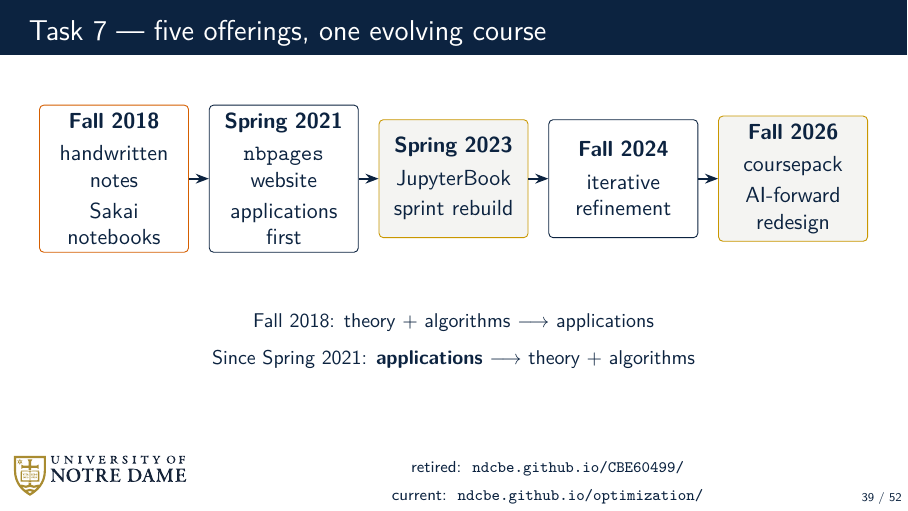
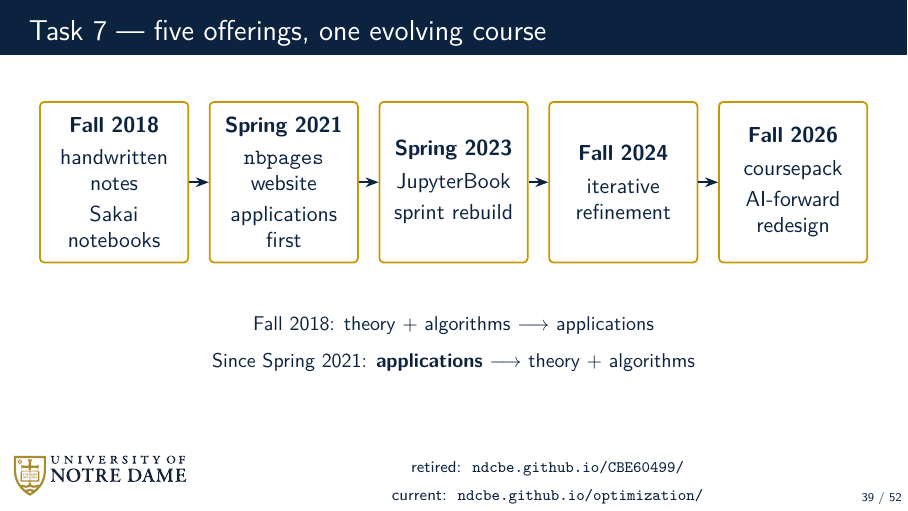
Before and after one commit to dowlinglab/claude-for-researchers, LaTeX slides (slides/main.tex, which reads slides/sections/04_act3_challenge.tex): page 39 of 52. Compiled offline with pdfLaTeX.

Commit message:
Unify Task 7 timeline boxes

```diff
--- a/slides/sections/04_act3_challenge.tex
+++ b/slides/sections/04_act3_challenge.tex
@@ -272,16 +272,20 @@
   \vfill
   \begin{center}
   \resizebox{0.96\textwidth}{!}{%
-  \begin{tikzpicture}[font=\small, node distance=0.32cm]
-    \node[draw=OkVermillion, rounded corners=2pt, minimum width=2.4cm, minimum height=1.9cm, text width=2.1cm, align=center]
+  \begin{tikzpicture}[
+    font=\small,
+    node distance=0.32cm,
+    offering/.style={draw=NDGold, line width=0.8pt, text=NDBlue, rounded corners=2pt, minimum width=2.4cm, minimum height=2.6cm, text width=2.1cm, align=center}
+  ]
+    \node[offering]
       (y2018) {\textbf{Fall 2018}\\[0.3em]handwritten notes\\[0.22em]Sakai notebooks};
-    \node[draw=NDBlue, rounded corners=2pt, minimum width=2.4cm, minimum height=1.9cm, text width=2.1cm, align=center, right=of y2018]
+    \node[offering, right=of y2018]
       (y2021) {\textbf{Spring 2021}\\[0.3em]\texttt{nbpages} website\\[0.22em]applications first};
-    \node[draw=NDGold, rounded corners=2pt, minimum width=2.4cm, minimum height=1.9cm, text width=2.1cm, align=center, right=of y2021, fill=CodeBg]
+    \node[offering, right=of y2021]
       (y2023) {\textbf{Spring 2023}\\[0.3em]JupyterBook\\[0.22em]sprint rebuild};
-    \node[draw=NDBlue, rounded corners=2pt, minimum width=2.4cm, minimum height=1.9cm, text width=2.1cm, align=center, right=of y2023]
+    \node[offering, right=of y2023]
       (y2024) {\textbf{Fall 2024}\\[0.3em]iterative refinement};
-    \node[draw=NDGold, rounded corners=2pt, minimum width=2.4cm, minimum height=1.9cm, text width=2.1cm, align=center, right=of y2024, fill=CodeBg]
+    \node[offering, right=of y2024]
       (y2026) {\textbf{Fall 2026}\\[0.3em]coursepack\\[0.22em]AI-forward redesign};
     \draw[-{Stealth[length=6pt]}, thick] (y2018) -- (y2021);
     \draw[-{Stealth[length=6pt]}, thick] (y2021) -- (y2023);
```
Also changed, not shown: slides/image_plan.md (+1 -1 lines).
